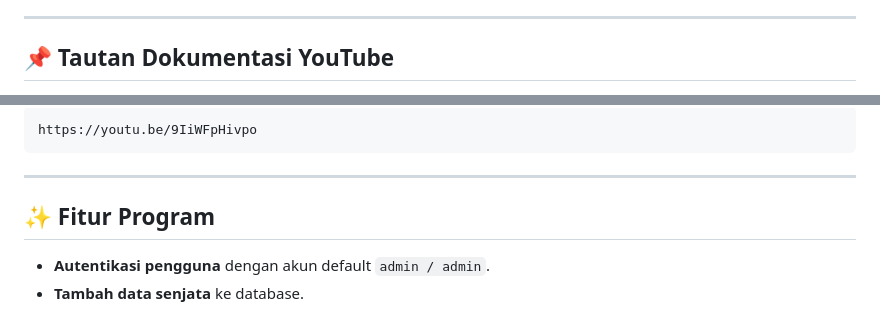
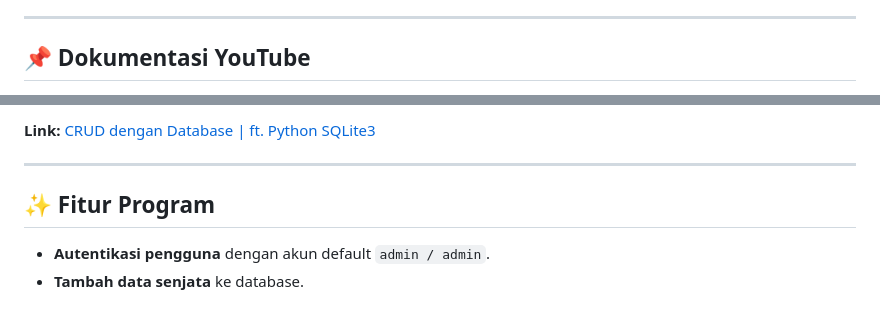
Before and after one commit to NaN-code01/Small_Projects_Collection, a Markdown page: Python/Simulasi Database Persenjataan Militer/README.md, 2 parts joined by grey strips. Rendered like a GitHub page.

Commit message:
Refine README documentation and formatting
Updated the README to improve documentation formatting and removed redundant text.

````diff
--- a/Python/Simulasi Database Persenjataan Militer/README.md
+++ b/Python/Simulasi Database Persenjataan Militer/README.md
@@ -10,5 +10,5 @@
 
 ---
 
-## 📌 Tautan Dokumentasi YouTube
+## 📌 Dokumentasi YouTube
 
@@ -15,8 +16,5 @@
 
-
-```text
-https://youtu.be/9IiWFpHivpo
-```
+**Link:** [CRUD dengan Database | ft. Python SQLite3](https://youtu.be/9IiWFpHivpo)
 
 ---
 
````
Also changed, not shown: other parts of Python/Simulasi Database Persenjataan Militer/README.md (+1 -0 lines).
